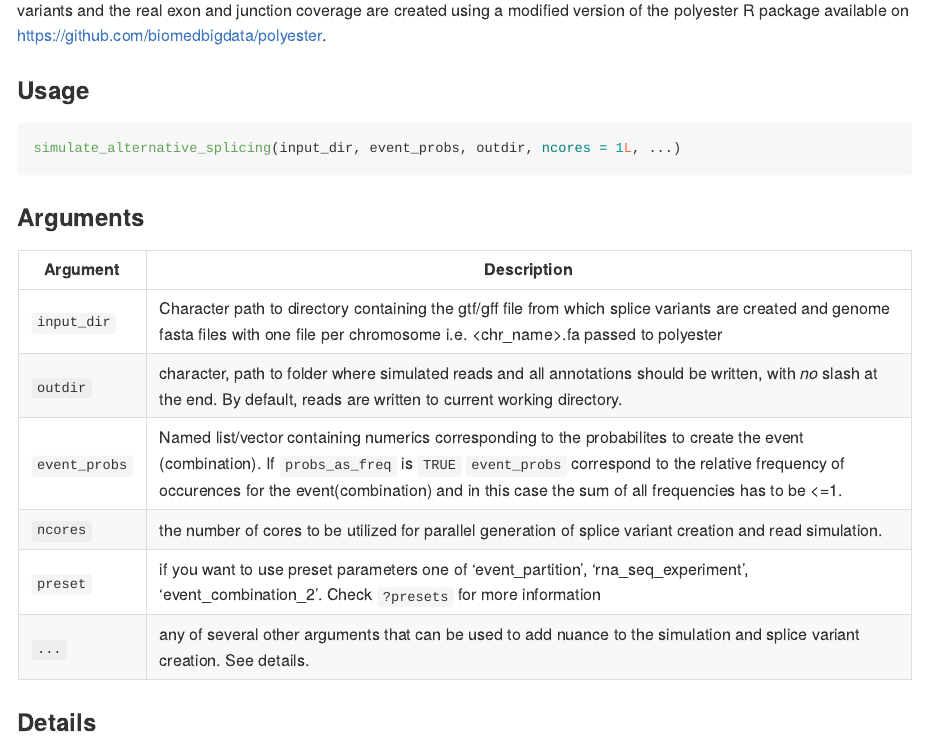
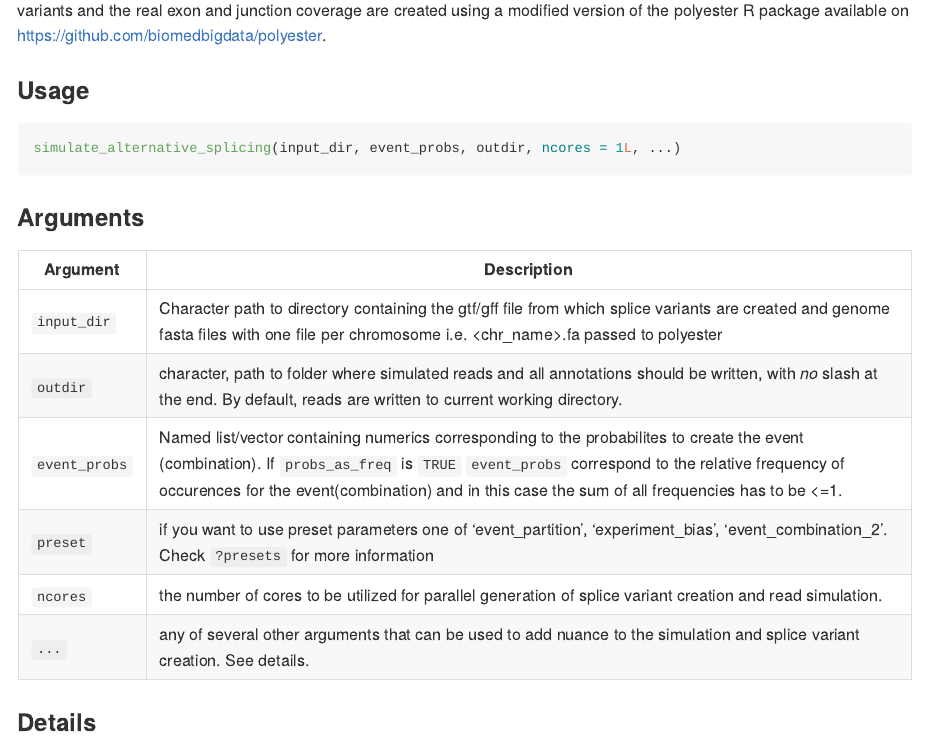
Before and after one commit to daisybio/ASimulatoR, an R Markdown document (README.Rmd): the page in a window 1100 px wide, from 4680 px down. The pictures show the output file README.md that the author committed with the source, drawn offline in the style of GitHub; long lines of code are wrapped.

Commit message:
typo fix

````diff
--- a/README.Rmd
+++ b/README.Rmd
@@ -147,8 +147,8 @@ Argument      |Description
 ```input_dir```     |     Character path to directory containing the gtf/gff file from which splice variants are created and genome fasta files with one file per chromosome i.e. <chr_name>.fa passed to polyester
 ```outdir```     |     character, path to folder where simulated reads and all annotations should be written, with *no* slash at the end. By default, reads are written to current working directory.
 ```event_probs```     |     Named list/vector containing numerics corresponding to the probabilites to create the event (combination). If `probs_as_freq` is `TRUE`  `event_probs` correspond to the relative frequency of occurences for the event(combination) and in this case the sum of all frequencies has to be <=1.
+```preset```     |     if you want to use preset parameters one of 'event_partition', 'experiment_bias', 'event_combination_2'. Check `?presets` for more information
 ```ncores```     |     the number of cores to be utilized for parallel generation of splice variant creation and read simulation.
-```preset```     |     if you want to use preset parameters one of 'event_partition', 'rna_seq_experiment', 'event_combination_2'. Check `?presets` for more information
 ```...```     |     any of several other arguments that can be used to add nuance to the simulation and splice variant creation. See details.
 
 ### Details
````
Also changed, not shown: R/simulate_alternative_splicing.R (+3 -3 lines), README.md, 1 other file.
